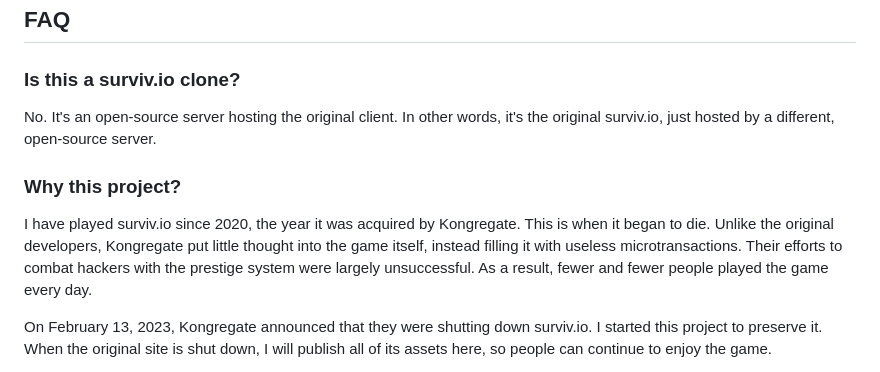
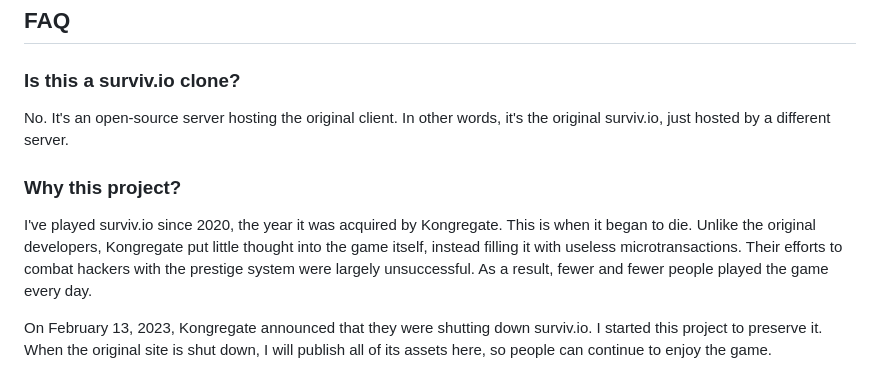
Before and after one commit to HasangerGames/survivreloaded-server, a Markdown page: README.md, the part around the change. GitHub-like rendering.

```diff
--- a/README.md
+++ b/README.md
@@ -9,10 +9,10 @@ https://discord.gg/K97hwBtwdm
 ## FAQ
 
 ### Is this a surviv.io clone?
-No. It's an open-source server hosting the original client. In other words, it's the original surviv.io, just hosted by a different, open-source server.
+No. It's an open-source server hosting the original client. In other words, it's the original surviv.io, just hosted by a different server.
 
 ### Why this project?
-I have played surviv.io since 2020, the year it was acquired by Kongregate. This is when it began to die. Unlike the original developers, Kongregate put little thought into the game itself, instead filling it with useless microtransactions. Their efforts to combat hackers with the prestige system were largely unsuccessful. As a result, fewer and fewer people played the game every day.
+I've played surviv.io since 2020, the year it was acquired by Kongregate. This is when it began to die. Unlike the original developers, Kongregate put little thought into the game itself, instead filling it with useless microtransactions. Their efforts to combat hackers with the prestige system were largely unsuccessful. As a result, fewer and fewer people played the game every day.
 
 
 On February 13, 2023, Kongregate announced that they were shutting down surviv.io. I started this project to preserve it. When the original site is shut down, I will publish all of its assets here, so people can continue to enjoy the game.
```
